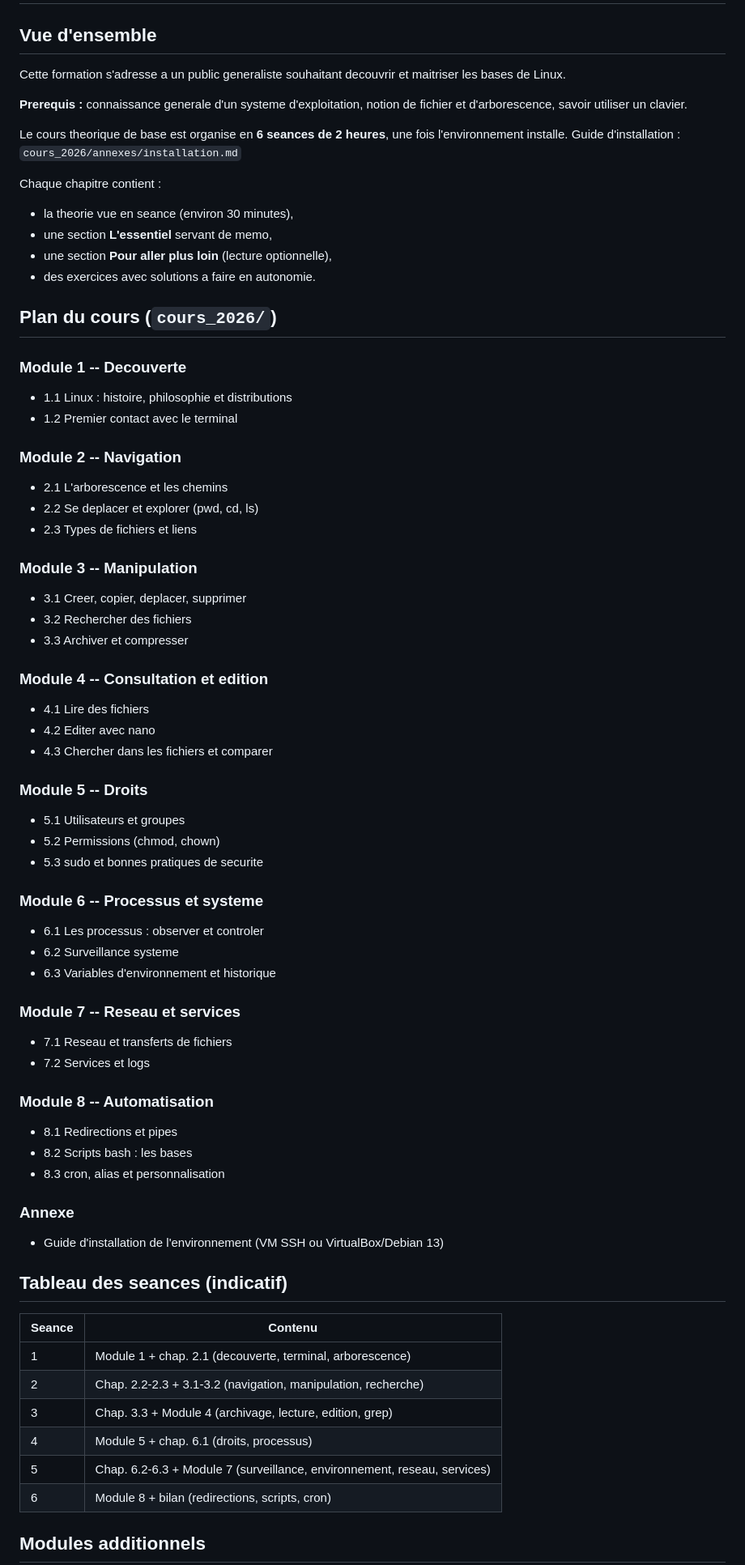
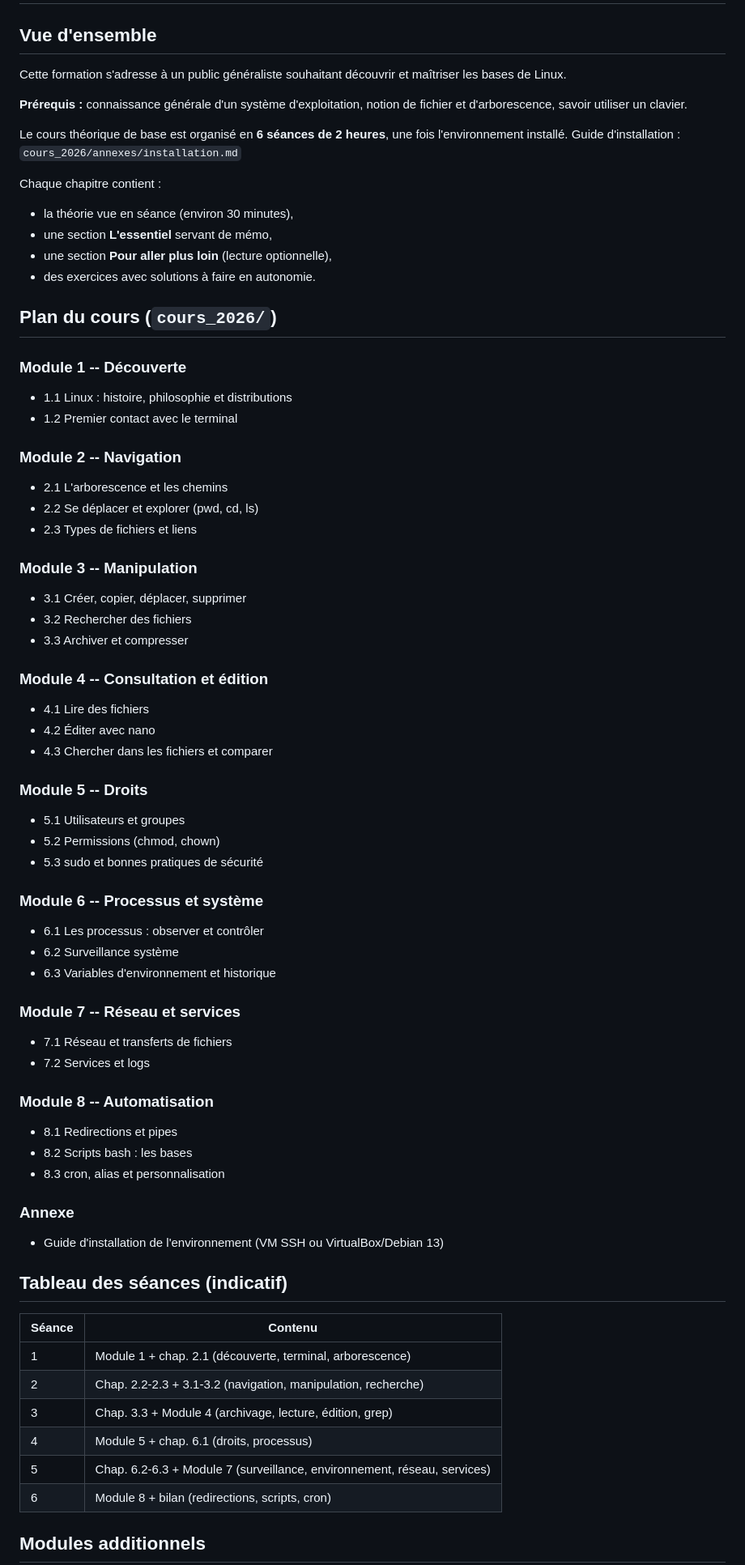
Before and after one commit to pguinet/formation_linux, a Markdown page: README.md, the part around one of its changes. Shown at 81% size. Rendered like a GitHub page.

```diff
--- a/README.md
+++ b/README.md
@@ -2,23 +2,23 @@
 
 ## Vue d'ensemble
 
-Cette formation s'adresse a un public generaliste souhaitant decouvrir et maitriser les bases de Linux.
+Cette formation s'adresse à un public généraliste souhaitant découvrir et maîtriser les bases de Linux.
 
-**Prerequis :** connaissance generale d'un systeme d'exploitation, notion de fichier et d'arborescence, savoir utiliser un clavier.
+**Prérequis :** connaissance générale d'un système d'exploitation, notion de fichier et d'arborescence, savoir utiliser un clavier.
 
-Le cours theorique de base est organise en **6 seances de 2 heures**, une fois l'environnement installe.
+Le cours théorique de base est organisé en **6 séances de 2 heures**, une fois l'environnement installé.
 Guide d'installation : `cours_2026/annexes/installation.md`
 
 Chaque chapitre contient :
-- la theorie vue en seance (environ 30 minutes),
-- une section **L'essentiel** servant de memo,
+- la théorie vue en séance (environ 30 minutes),
+- une section **L'essentiel** servant de mémo,
 - une section **Pour aller plus loin** (lecture optionnelle),
-- des exercices avec solutions a faire en autonomie.
+- des exercices avec solutions à faire en autonomie.
 
 
 ## Plan du cours (`cours_2026/`)
 
-### Module 1 -- Decouverte
+### Module 1 -- Découverte
 
 - 1.1 Linux : histoire, philosophie et distributions
 - 1.2 Premier contact avec le terminal
@@ -26,36 +26,36 @@ Chaque chapitre contient :
 ### Module 2 -- Navigation
 
 - 2.1 L'arborescence et les chemins
-- 2.2 Se deplacer et explorer (pwd, cd, ls)
+- 2.2 Se déplacer et explorer (pwd, cd, ls)
 - 2.3 Types de fichiers et liens
 
 ### Module 3 -- Manipulation
 
-- 3.1 Creer, copier, deplacer, supprimer
+- 3.1 Créer, copier, déplacer, supprimer
 - 3.2 Rechercher des fichiers
 - 3.3 Archiver et compresser
 
-### Module 4 -- Consultation et edition
+### Module 4 -- Consultation et édition
 
 - 4.1 Lire des fichiers
-- 4.2 Editer avec nano
+- 4.2 Éditer avec nano
 - 4.3 Chercher dans les fichiers et comparer
 
 ### Module 5 -- Droits
 
 - 5.1 Utilisateurs et groupes
 - 5.2 Permissions (chmod, chown)
-- 5.3 sudo et bonnes pratiques de securite
+- 5.3 sudo et bonnes pratiques de sécurité
 
-### Module 6 -- Processus et systeme
+### Module 6 -- Processus et système
 
-- 6.1 Les processus : observer et controler
-- 6.2 Surveillance systeme
+- 6.1 Les processus : observer et contrôler
+- 6.2 Surveillance système
 - 6.3 Variables d'environnement et historique
 
-### Module 7 -- Reseau et services
+### Module 7 -- Réseau et services
 
-- 7.1 Reseau et transferts de fichiers
+- 7.1 Réseau et transferts de fichiers
 - 7.2 Services et logs
 
 ### Module 8 -- Automatisation
@@ -69,15 +69,15 @@ Chaque chapitre contient :
 - Guide d'installation de l'environnement (VM SSH ou VirtualBox/Debian 13)
 
 
-## Tableau des seances (indicatif)
+## Tableau des séances (indicatif)
 
-| Seance | Contenu |
+| Séance | Contenu |
 |--------|---------|
-| 1 | Module 1 + chap. 2.1 (decouverte, terminal, arborescence) |
+| 1 | Module 1 + chap. 2.1 (découverte, terminal, arborescence) |
 | 2 | Chap. 2.2-2.3 + 3.1-3.2 (navigation, manipulation, recherche) |
-| 3 | Chap. 3.3 + Module 4 (archivage, lecture, edition, grep) |
+| 3 | Chap. 3.3 + Module 4 (archivage, lecture, édition, grep) |
 | 4 | Module 5 + chap. 6.1 (droits, processus) |
-| 5 | Chap. 6.2-6.3 + Module 7 (surveillance, environnement, reseau, services) |
+| 5 | Chap. 6.2-6.3 + Module 7 (surveillance, environnement, réseau, services) |
 | 6 | Module 8 + bilan (redirections, scripts, cron) |
 
 
```
Also changed, not shown: other parts of README.md (+18 -18 lines), 1 other file.
